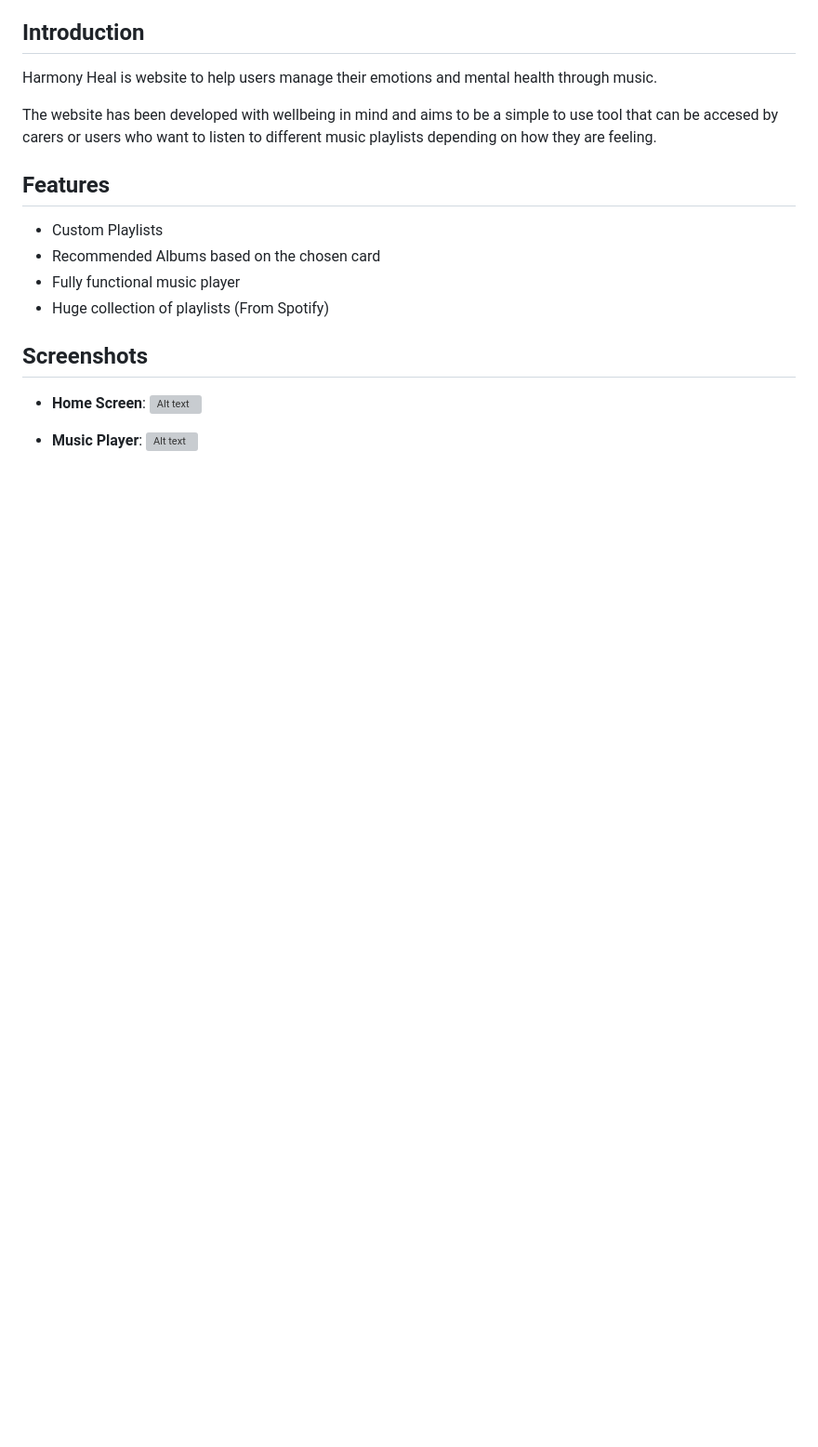
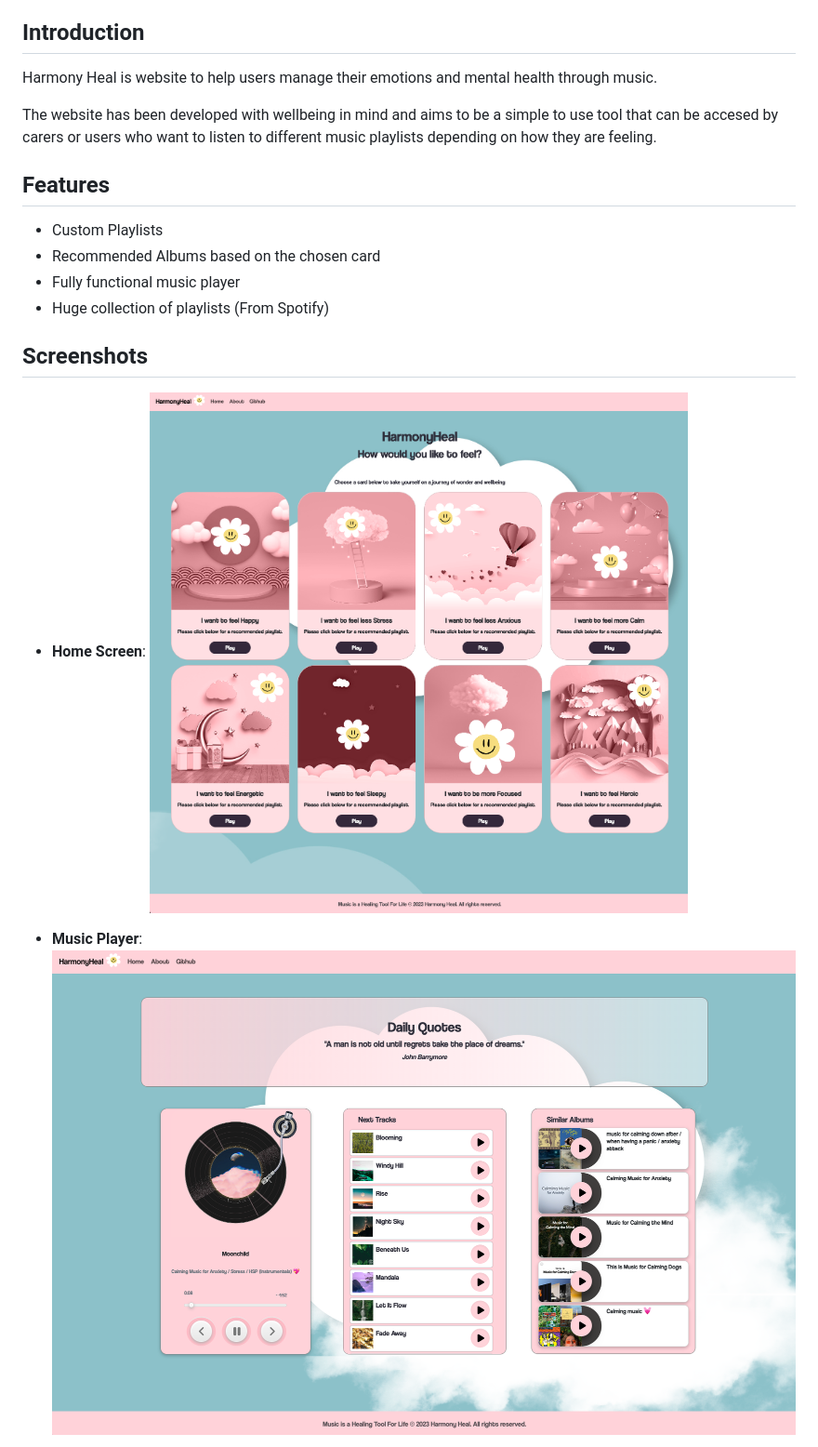
Before and after one commit to gsgghotra/HarmonyHeal, a Markdown page: README.md, the part around the change printed below. Shown: that part at 93% size. Rendered like a GitHub page; pictures changed too: assets/images/screenshots/ScreenshotHome.png (added), assets/images/screenshots/ScreenshotPlayer.png (added); blank space fills up the shorter version; grey boxes are pictures that could not be loaded.

Commit message:
Readme file updated with screenshots

```diff
--- a/README.md
+++ b/README.md
@@ -26,9 +26,9 @@ The website has been developed with wellbeing in mind and aims to be a simple to
 
 ## Screenshots
 - **Home Screen**:
-![Alt text](assets/images/screenshots/)
+![Screenshot of HarmonyHeal](assets/images/screenshots/ScreenshotHome.png)
 
 - **Music Player**:
-![Alt text](assets/images/screenshots/)
+![Screenshot of HarmonyHeal Music Player](assets/images/screenshots/ScreenshotPlayer.png)
 
 - **Mobile First Design**:
```
Also changed, not shown: other parts of README.md (+3 -2 lines), assets/images/screenshots/Screenshot-MobilePlayer.png (added), assets/images/screenshots/Screenshot-mobileHome.png (added).
